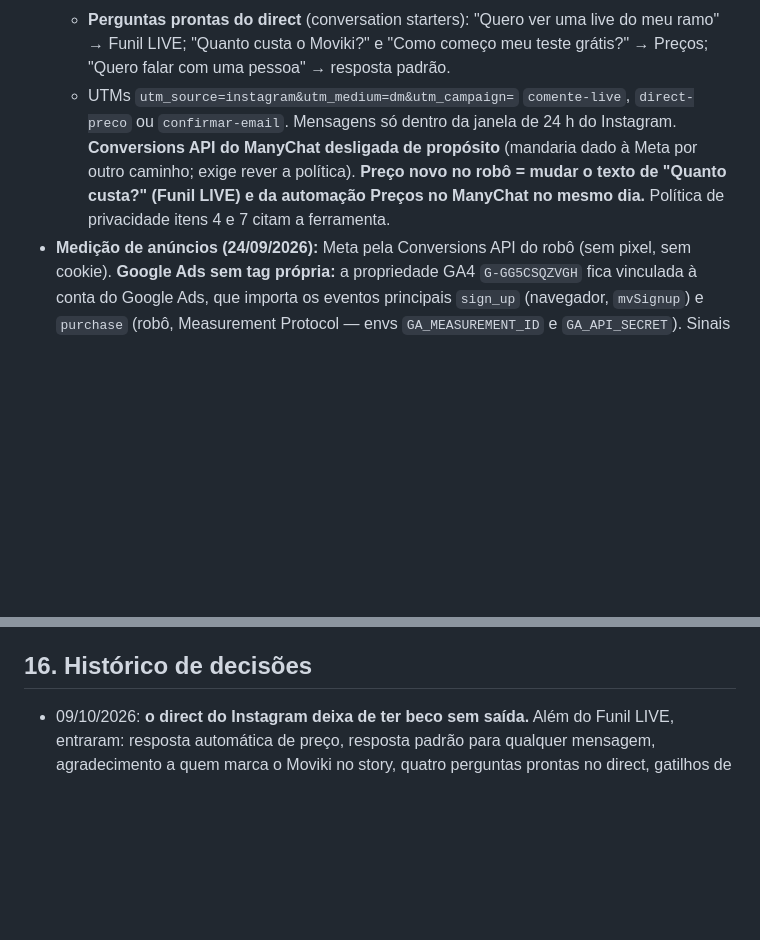
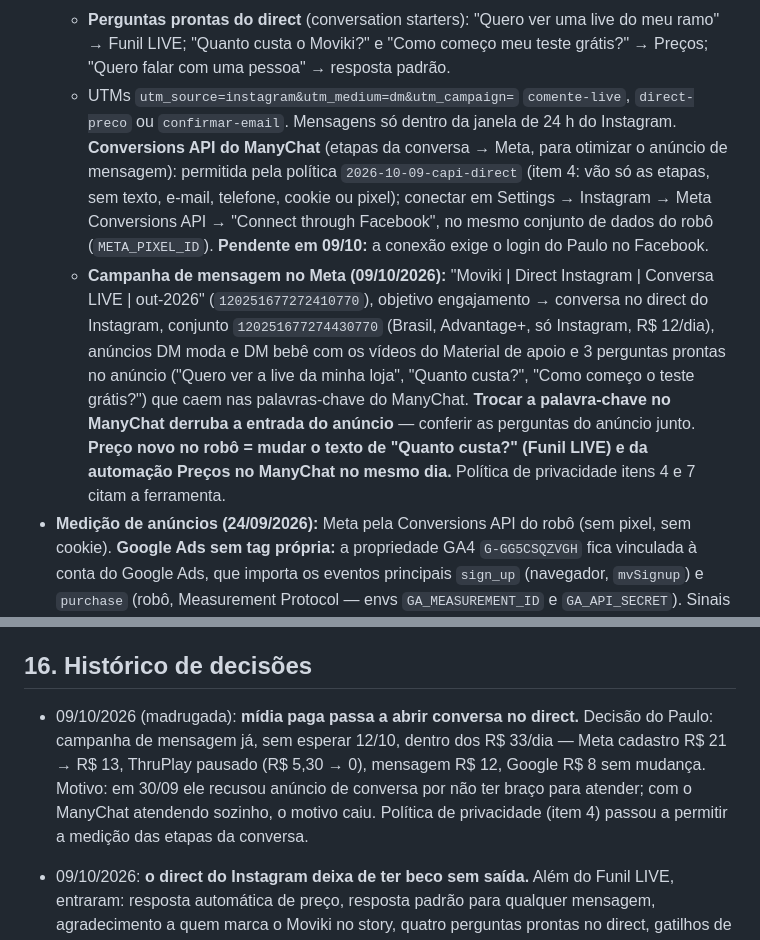
Before and after one commit to eikosistemas-pj/moviki-robo, a Markdown page: CLAUDE.md, 2 parts joined by grey strips. Rendered like a GitHub page; blank space fills up the shorter version.

Commit message:
Mapa: campanha de mensagem no direct do Instagram e Conversions API do ManyChat

```diff
--- a/CLAUDE.md
+++ b/CLAUDE.md
@@ -163,7 +163,8 @@ As **regras do Firestore e do Storage** ficam versionadas em `moviki-app/firebas
   - **Resposta padrão do direct** (mensagem que nenhuma palavra-chave pega, 1 vez a cada 24 h): avisa que uma pessoa responde e oferece "Quero ver" (Funil LIVE) e "Quanto custa?" (Preços).
   - **Menção em story** (alguém marca `@moviki.oficial`): agradece e oferece "Quero ver" (Funil LIVE).
   - **Perguntas prontas do direct** (conversation starters): "Quero ver uma live do meu ramo" → Funil LIVE; "Quanto custa o Moviki?" e "Como começo meu teste grátis?" → Preços; "Quero falar com uma pessoa" → resposta padrão.
-  - UTMs `utm_source=instagram&utm_medium=dm&utm_campaign=` `comente-live`, `direct-preco` ou `confirmar-email`. Mensagens só dentro da janela de 24 h do Instagram. **Conversions API do ManyChat desligada de propósito** (mandaria dado à Meta por outro caminho; exige rever a política). **Preço novo no robô = mudar o texto de "Quanto custa?" (Funil LIVE) e da automação Preços no ManyChat no mesmo dia.** Política de privacidade itens 4 e 7 citam a ferramenta.
+  - UTMs `utm_source=instagram&utm_medium=dm&utm_campaign=` `comente-live`, `direct-preco` ou `confirmar-email`. Mensagens só dentro da janela de 24 h do Instagram. **Conversions API do ManyChat** (etapas da conversa → Meta, para otimizar o anúncio de mensagem): permitida pela política `2026-10-09-capi-direct` (item 4: vão só as etapas, sem texto, e-mail, telefone, cookie ou pixel); conectar em Settings → Instagram → Meta Conversions API → "Connect through Facebook", no mesmo conjunto de dados do robô (`META_PIXEL_ID`). **Pendente em 09/10:** a conexão exige o login do Paulo no Facebook.
+  - **Campanha de mensagem no Meta (09/10/2026):** "Moviki | Direct Instagram | Conversa LIVE | out-2026" (`120251677272410770`), objetivo engajamento → conversa no direct do Instagram, conjunto `120251677274430770` (Brasil, Advantage+, só Instagram, R$ 12/dia), anúncios DM moda e DM bebê com os vídeos do Material de apoio e 3 perguntas prontas no anúncio ("Quero ver a live da minha loja", "Quanto custa?", "Como começo o teste grátis?") que caem nas palavras-chave do ManyChat. **Trocar a palavra-chave no ManyChat derruba a entrada do anúncio** — conferir as perguntas do anúncio junto. **Preço novo no robô = mudar o texto de "Quanto custa?" (Funil LIVE) e da automação Preços no ManyChat no mesmo dia.** Política de privacidade itens 4 e 7 citam a ferramenta.
 - **Medição de anúncios (24/09/2026):** Meta pela Conversions API do robô (sem pixel, sem cookie). **Google Ads sem tag própria:** a propriedade GA4 `G-GG5CSQZVGH` fica vinculada à conta do Google Ads, que importa os eventos principais `sign_up` (navegador, `mvSignup`) e `purchase` (robô, Measurement Protocol — envs `GA_MEASUREMENT_ID` e `GA_API_SECRET`). Sinais de anúncio continuam `denied`; o gclid chega pela URL (`url_passthrough` no `mvmetrica.js`). **Nunca** instalar a tag do Google Ads nem o pixel da Meta sem reescrever a política de privacidade (itens 4 e 10) e trocar o aviso por consentimento com "Aceitar/Recusar".
   - **Visita de quem veio de anúncio da Meta (07/10/2026, P75):** `PageView` (cada página, 1 vez por sessão) e `ViewContent` (clique para abrir o painel) saem do navegador para o **nosso servidor** e de lá para a Meta pela CAPI — continua sem pixel e sem cookie. Só com `fbc` na sessão (visita orgânica não gera nada) e respeitando "Não medir". Caminho: site → `moviki /api/visita` (mesmo domínio, CSP intacto) → `moviki-robo /api/meta-visita`; painel → robô direto. Freio de 60 por hora por `fbc`. Política de privacidade, item 4, atualizada no mesmo pacote.
 - **Aviso de medição (LGPD):** barra no rodapé na 1ª visita, com "Ok" e "Não medir" (`mv_medicao` no localStorage de cada domínio; "Não medir" desliga o GA4 e, desde 25/09/2026, o `gtag.js` nem é baixado). Reabre em `moviki.com.br/?medicao=escolher` (link na política). Não aparece no painel do dono nem nas telas de live. No painel do lojista (`app.`) a barra some no primeiro toque fora dela, sem gravar escolha (cobria o botão de cadastro). Mora no `mvmetrica.js`, que é **idêntico** em `moviki` e `moviki-app`.
@@ -377,6 +378,7 @@ Como o time funciona:
 
 ## 16. Histórico de decisões
 
+- 09/10/2026 (madrugada): **mídia paga passa a abrir conversa no direct.** Decisão do Paulo: campanha de mensagem já, sem esperar 12/10, dentro dos R$ 33/dia — Meta cadastro R$ 21 → R$ 13, ThruPlay pausado (R$ 5,30 → 0), mensagem R$ 12, Google R$ 8 sem mudança. Motivo: em 30/09 ele recusou anúncio de conversa por não ter braço para atender; com o ManyChat atendendo sozinho, o motivo caiu. Política de privacidade (item 4) passou a permitir a medição das etapas da conversa.
 - 09/10/2026: **o direct do Instagram deixa de ter beco sem saída.** Além do Funil LIVE, entraram: resposta automática de preço, resposta padrão para qualquer mensagem, agradecimento a quem marca o Moviki no story, quatro perguntas prontas no direct, gatilhos de compartilhamento no story e de comentário em live, mais 3 ramos (cosméticos, bebê, casa) e o lembrete de confirmar o e-mail 15 min depois do clique no cadastro — o funil do dono mostrou que 4 em cada 10 cadastros param na confirmação. No robô social, cartela falada "Comente LIVE" no fim dos reels e story extra "Responda LIVE" (só Instagram). Pedido do Paulo: "não deixar brecha nenhuma para o lead escapar".
 - 08/10/2026: **ManyChat entra como canal de conversão do Instagram.** Quem comenta, manda direct ou responde story com "LIVE" recebe em segundos o link da live de exemplo do ramo dele e o cadastro já com o ramo marcado — antes, comentário e direct dependiam do Paulo responder à mão, e o lead esfriava. Decisão do Paulo: plano Pro como custo fixo. Política de privacidade atualizada no mesmo pacote (itens 4 e 7).
 - 08/10/2026: **P75 — o e-mail de confirmação deixa de ser beco sem saída.** O cartão do funil, no primeiro dia no ar, mostrou que 4 de cada 10 cadastros param antes de confirmar o e-mail — e quem não confirma não entra no teste, não tem `assinaturas/{uid}` e nunca recebia e-mail nenhum. Entraram: até 2 lembretes de confirmação com link novo, aviso do painel dizendo o que se libera e detecção automática da confirmação, e-mail único da novidade do ensaio para quem já estava dentro e convite de volta para teste vencido. Decisão do Paulo: manter a confirmação obrigatória (liberar o teste sem ela reabriria conta descartável no teste e no Vik).
```
